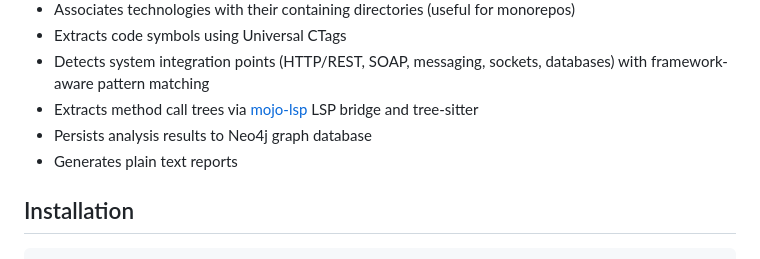
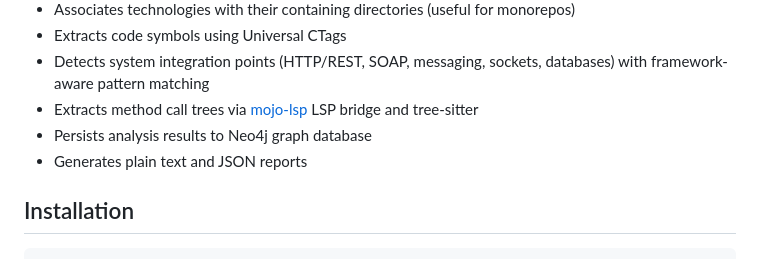
Before and after one commit to avishek-sen-gupta/codescry, a Markdown page: README.md, the part around the change. Rendered like a GitHub page.

Commit message:
Modding README

```diff
--- a/README.md
+++ b/README.md
@@ -13,7 +13,7 @@ A Python library for experiments in analysing repository technology stacks and c
 - Detects system integration points (HTTP/REST, SOAP, messaging, sockets, databases) with framework-aware pattern matching
 - Extracts method call trees via [mojo-lsp](https://github.com/avishek-sen-gupta/mojo-lsp) LSP bridge and tree-sitter
 - Persists analysis results to Neo4j graph database
-- Generates plain text reports
+- Generates plain text and JSON reports
 
 ## Installation
 
```
